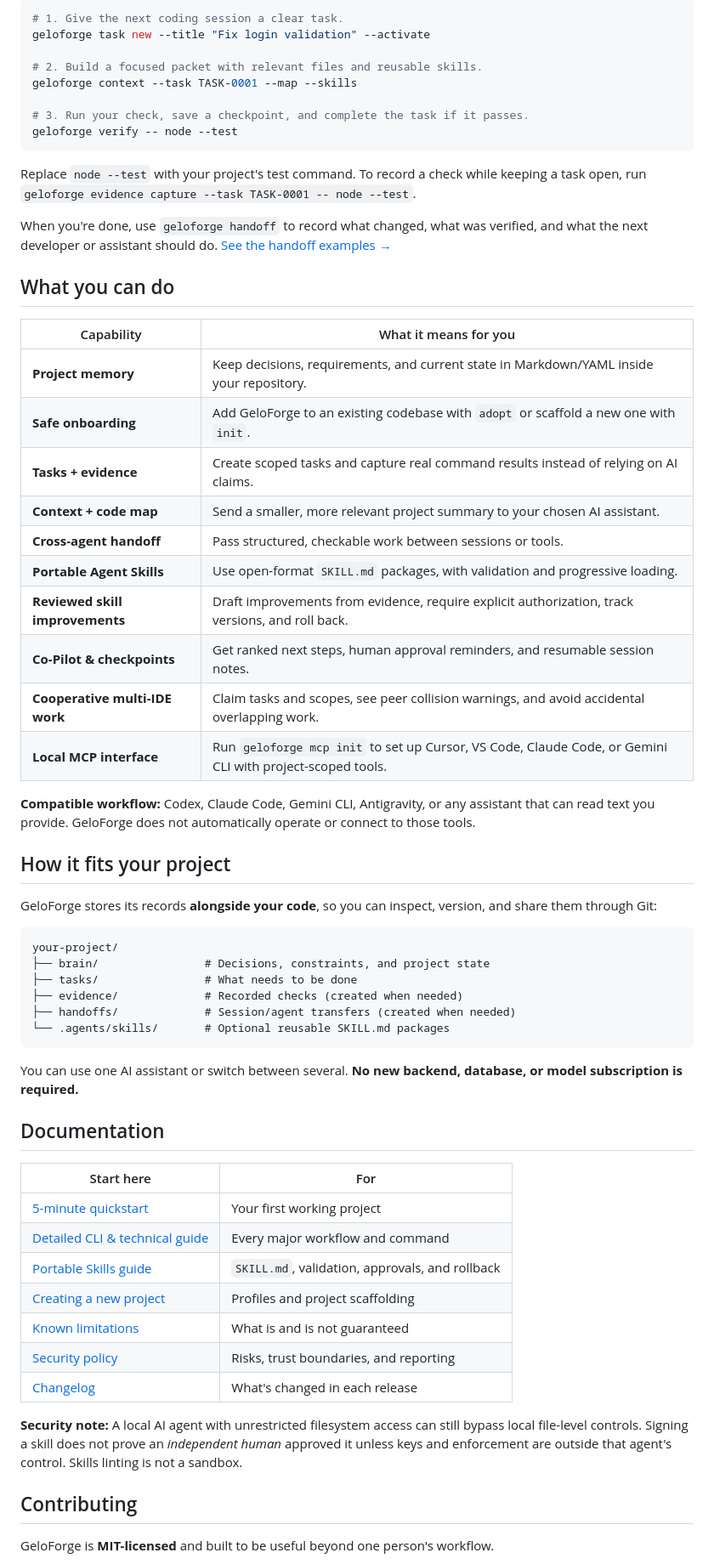
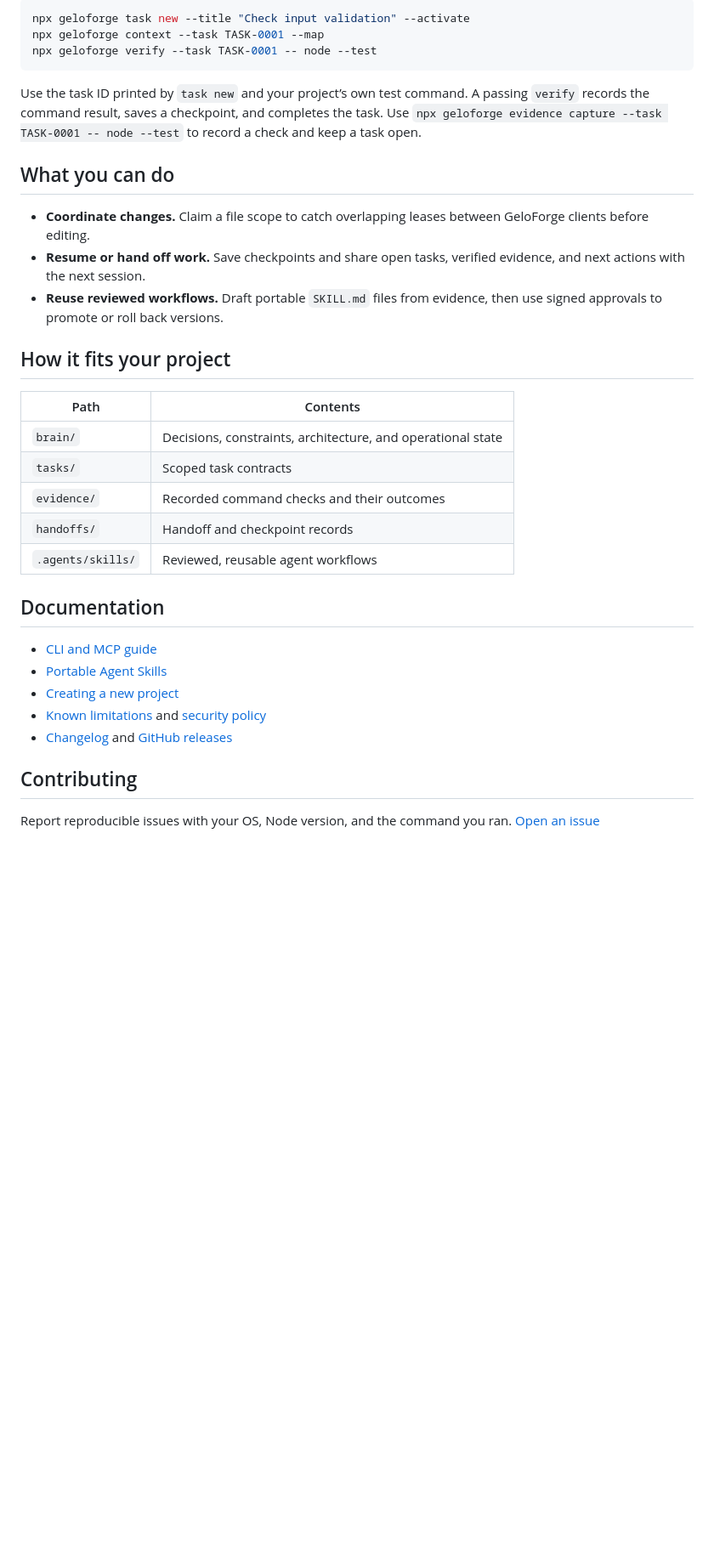
Before and after one commit to 63L0/GeloForge, a Markdown page: README.md, the part around one of its changes. Shown at 85% size. GitHub-like rendering; blank space fills up the shorter version.

````diff
--- a/README.md
+++ b/README.md
@@ -72,65 +37,36 @@ Here's a typical workflow after adopting a project:
 ```bash
-# 1. Give the next coding session a clear task.
-geloforge task new --title "Fix login validation" --activate
-
-# 2. Build a focused packet with relevant files and reusable skills.
-geloforge context --task TASK-0001 --map --skills
-
-# 3. Run your check, save a checkpoint, and complete the task if it passes.
-geloforge verify -- node --test
+npx geloforge task new --title "Check input validation" --activate
+npx geloforge context --task TASK-0001 --map
+npx geloforge verify --task TASK-0001 -- node --test
 ```
 
-Replace `node --test` with your project's test command. To record a check while keeping a task open, run `geloforge evidence capture --task TASK-0001 -- node --test`.
-
-When you're done, use `geloforge handoff` to record what changed, what was verified, and what the next developer or assistant should do. [See the handoff examples →](./docs/advanced-usage.md)
+Use the task ID printed by `task new` and your project’s own test command. A passing `verify` records the command result, saves a checkpoint, and completes the task. Use `npx geloforge evidence capture --task TASK-0001 -- node --test` to record a check and keep a task open.
 
 ## What you can do
 
-| Capability | What it means for you |
-| --- | --- |
-| **Project memory** | Keep decisions, requirements, and current state in Markdown/YAML inside your repository. |
-| **Safe onboarding** | Add GeloForge to an existing codebase with `adopt` or scaffold a new one with `init`. |
-| **Tasks + evidence** | Create scoped tasks and capture real command results instead of relying on AI claims. |
-| **Context + code map** | Send a smaller, more relevant project summary to your chosen AI assistant. |
-| **Cross-agent handoff** | Pass structured, checkable work between sessions or tools. |
-| **Portable Agent Skills** | Use open-format `SKILL.md` packages, with validation and progressive loading. |
-| **Reviewed skill improvements** | Draft improvements from evidence, require explicit authorization, track versions, and roll back. |
-| **Co-Pilot & checkpoints** | Get ranked next steps, human approval reminders, and resumable session notes. |
-| **Cooperative multi-IDE work** | Claim tasks and scopes, see peer collision warnings, and avoid accidental overlapping work. |
-| **Local MCP interface** | Run `geloforge mcp init` to set up Cursor, VS Code, Claude Code, or Gemini CLI with project-scoped tools. |
-
-**Compatible workflow:** Codex, Claude Code, Gemini CLI, Antigravity, or any assistant that can read text you provide. GeloForge does not automatically operate or connect to those tools.
+- **Coordinate changes.** Claim a file scope to catch overlapping leases between GeloForge clients before editing.
+- **Resume or hand off work.** Save checkpoints and share open tasks, verified evidence, and next actions with the next session.
+- **Reuse reviewed workflows.** Draft portable `SKILL.md` files from evidence, then use signed approvals to promote or roll back versions.
 
 ## How it fits your project
 
-GeloForge stores its records **alongside your code**, so you can inspect, version, and share them through Git:
-
-```text
-your-project/
-├── brain/                # Decisions, constraints, and project state
-├── tasks/                # What needs to be done
-├── evidence/             # Recorded checks (created when needed)
-├── handoffs/             # Session/agent transfers (created when needed)
-└── .agents/skills/       # Optional reusable SKILL.md packages
-```
-
-You can use one AI assistant or switch between several. **No new backend, database, or model subscription is required.**
+| Path | Contents |
+| --- | --- |
+| `brain/` | Decisions, constraints, architecture, and operational state |
+| `tasks/` | Scoped task contracts |
+| `evidence/` | Recorded command checks and their outcomes |
+| `handoffs/` | Handoff and checkpoint records |
+| `.agents/skills/` | Reviewed, reusable agent workflows |
 
 ## Documentation
 
-| Start here | For |
-| --- | --- |
-| [5-minute quickstart](./docs/quickstart-5min.md) | Your first working project |
-| [Detailed CLI & technical guide](./docs/advanced-usage.md) | Every major workflow and command |
-| [Portable Skills guide](./docs/portable-skills.md) | `SKILL.md`, validation, approvals, and rollback |
-| [Creating a new project](./docs/new-projects.md) | Profiles and project scaffolding |
-| [Known limitations](./docs/known-limitations.md) | What is and is not guaranteed |
-| [Security policy](./SECURITY.md) | Risks, trust boundaries, and reporting |
-| [Changelog](./CHANGELOG.md) | What's changed in each release |
-
-**Security note:** A local AI agent with unrestricted filesystem access can still bypass local file-level controls. Signing a skill does not prove an *independent human* approved it unless keys and enforcement are outside that agent's control. Skills linting is not a sandbox.
+- [CLI and MCP guide](./docs/advanced-usage.md)
+- [Portable Agent Skills](./docs/portable-skills.md)
+- [Creating a new project](./docs/new-projects.md)
+- [Known limitations](./docs/known-limitations.md) and [security policy](./SECURITY.md)
+- [Changelog](./CHANGELOG.md) and [GitHub releases](https://github.com/63L0/GeloForge/releases)
 
 ## Contributing
 
-GeloForge is **MIT-licensed** and built to be useful beyond one person's workflow.
+Report reproducible issues with your OS, Node version, and the command you ran. [Open an issue](https://github.com/63L0/GeloForge/issues)
 
````
Also changed, not shown: other parts of README.md (+14 -53 lines), docs/dogfooding-v06.md (+1 -1 lines), docs/quickstart-5min.md (+18 -28 lines), docs/media/geloforge-v06-demo.gif.
